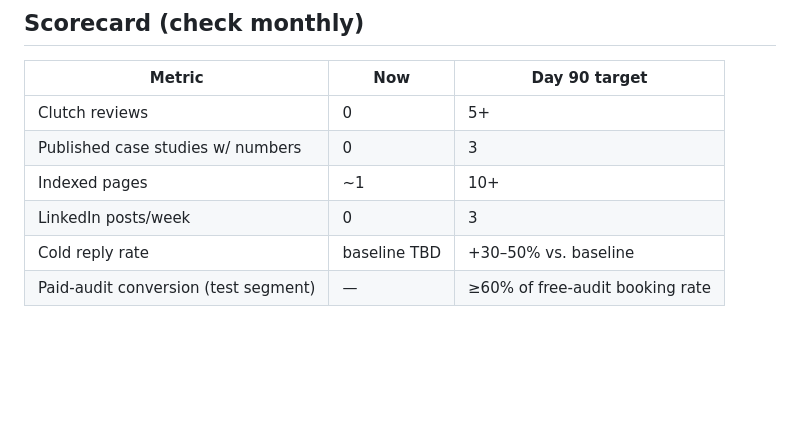
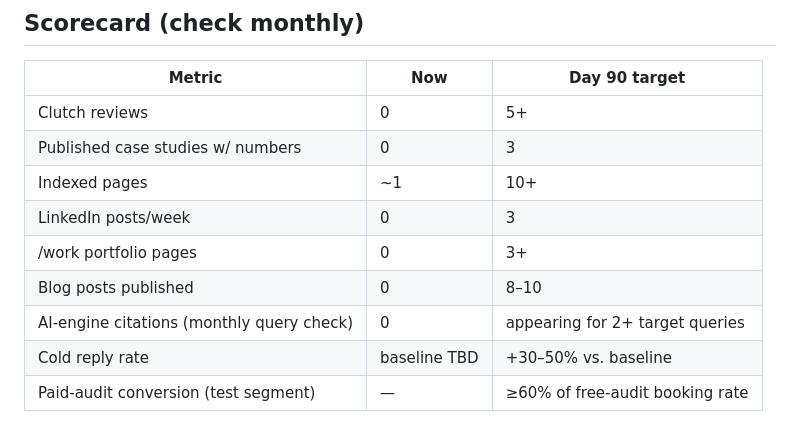
Before and after one commit to Wealthman888/AI-Infrastructure, a Markdown page: agents/outreach/AUTHORITY-SPRINT.md, the part around one of its changes. Drawn GitHub-style; blank space fills up the shorter version.

```diff
--- a/agents/outreach/AUTHORITY-SPRINT.md
+++ b/agents/outreach/AUTHORITY-SPRINT.md
@@ -63,6 +117,9 @@ visit the website before booking. A 34/100 site silently kills booked audits tha
 | Published case studies w/ numbers | 0 | 3 |
 | Indexed pages | ~1 | 10+ |
 | LinkedIn posts/week | 0 | 3 |
+| /work portfolio pages | 0 | 3+ |
+| Blog posts published | 0 | 8–10 |
+| AI-engine citations (monthly query check) | 0 | appearing for 2+ target queries |
 | Cold reply rate | baseline TBD | +30–50% vs. baseline |
 | Paid-audit conversion (test segment) | — | ≥60% of free-audit booking rate |
 
```
Also changed, not shown: other parts of agents/outreach/AUTHORITY-SPRINT.md (+54 -0 lines).
